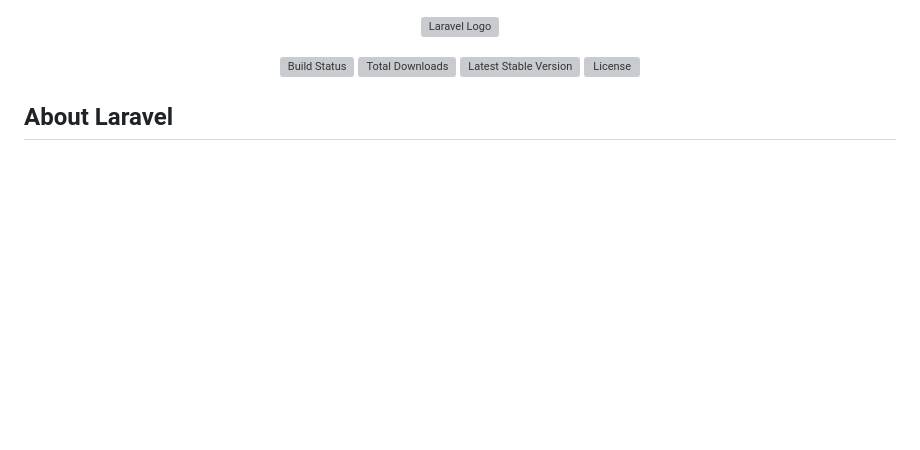
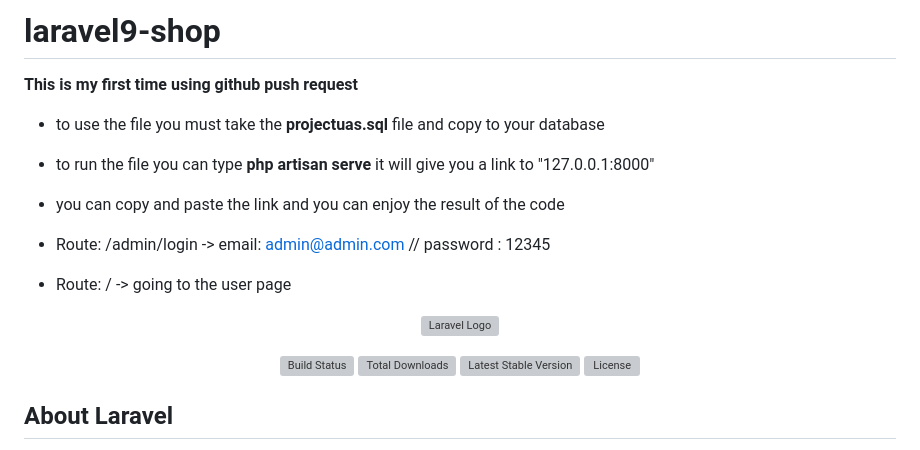
Before and after one commit to maiktii/laravel9-shop, a Markdown page: README.md, the part around the change. Drawn GitHub-style; blank space fills up the shorter version; grey boxes are pictures that could not be loaded.

```diff
--- a/README.md
+++ b/README.md
@@ -1,3 +1,18 @@
+# laravel9-shop
+
+**This is my first time using github push request**
+
+* to use the file you must take the **projectuas.sql** file and copy to your database
+* to run the file you can type **php artisan serve** it will give you a link to "127.0.0.1:8000"
+* you can copy and paste the link and you can enjoy the result of the code
+
+* Route: /admin/login -> email: admin@admin.com // password : 12345
+* Route: / -> going to the user page
+
+
+
+
+
 <p align="center"><a href="https://laravel.com" target="_blank"><img src="https://raw.githubusercontent.com/laravel/art/master/logo-lockup/5%20SVG/2%20CMYK/1%20Full%20Color/laravel-logolockup-cmyk-red.svg" width="400" alt="Laravel Logo"></a></p>
 
 <p align="center">
```
